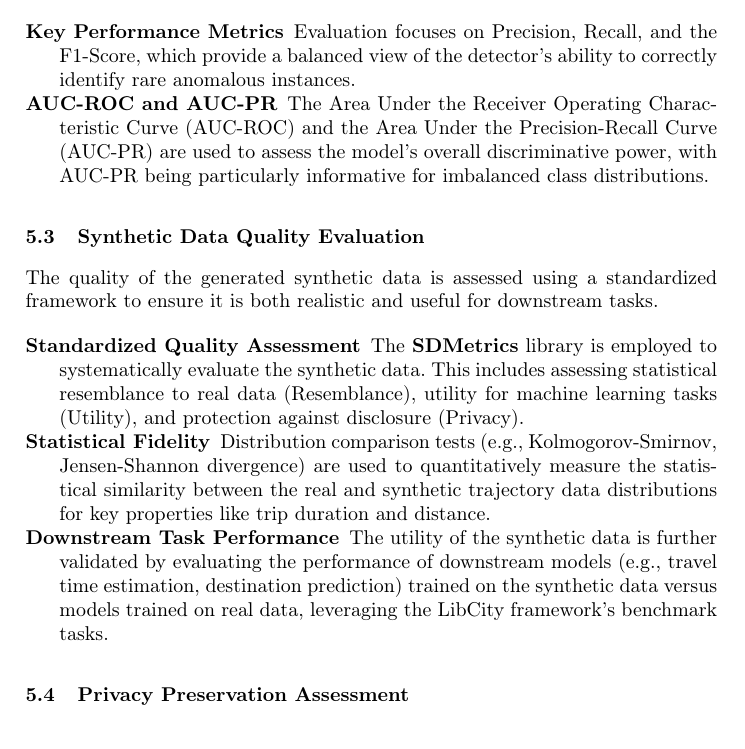
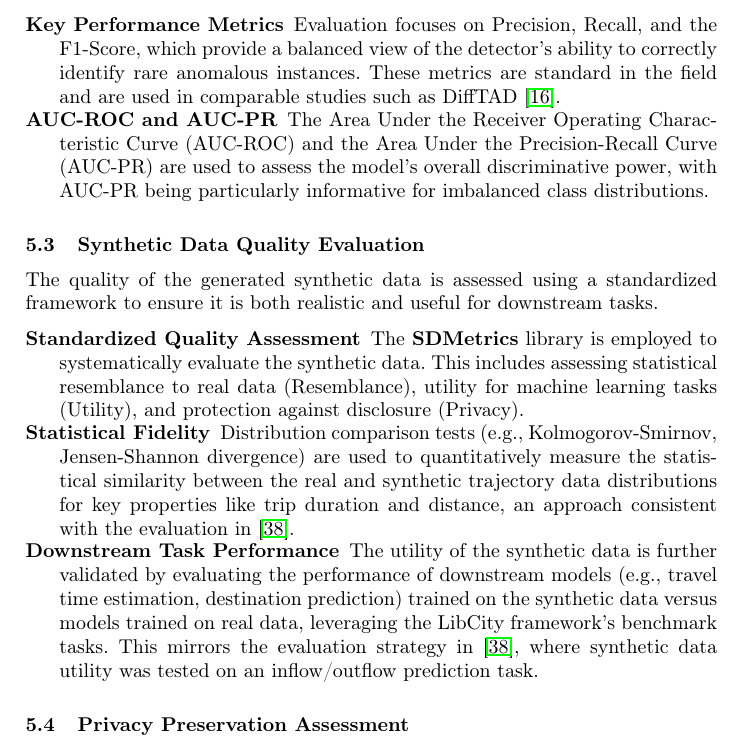
Before and after one commit to matercomus/Matt-K-MSc-AI-Thesis, a LaTeX thesis (main.tex): part of page 18 of 22, cut so that both start at the same text. Compiled offline with pdfLaTeX.

Commit message:
added refs to methodology and exp

```diff
--- a/main.tex
+++ b/main.tex
@@ -439,7 +439,7 @@ The experimental design incorporates a cross-city and cross-dataset validation s
 The performance of the anomaly detection system is evaluated using metrics appropriate for imbalanced datasets, where anomalies are rare.
 
 \begin{description}
-    \item[Key Performance Metrics] Evaluation focuses on Precision, Recall, and the F1-Score, which provide a balanced view of the detector's ability to correctly identify rare anomalous instances.
+    \item[Key Performance Metrics] Evaluation focuses on Precision, Recall, and the F1-Score, which provide a balanced view of the detector's ability to correctly identify rare anomalous instances. These metrics are standard in the field and are used in comparable studies such as DiffTAD~\cite{liDiffTADDenoisingDiffusion2024}.
     \item[AUC-ROC and AUC-PR] The Area Under the Receiver Operating Characteristic Curve (AUC-ROC) and the Area Under the Precision-Recall Curve (AUC-PR) are used to assess the model's overall discriminative power, with AUC-PR being particularly informative for imbalanced class distributions.
 \end{description}
 
@@ -450,8 +450,8 @@ The quality of the generated synthetic data is assessed using a standardized fra
 
 \begin{description}
     \item[Standardized Quality Assessment] The \textbf{SDMetrics} library is employed to systematically evaluate the synthetic data. This includes assessing statistical resemblance to real data (Resemblance), utility for machine learning tasks (Utility), and protection against disclosure (Privacy).
-    \item[Statistical Fidelity] Distribution comparison tests (e.g., Kolmogorov-Smirnov, Jensen-Shannon divergence) are used to quantitatively measure the statistical similarity between the real and synthetic trajectory data distributions for key properties like trip duration and distance.
-    \item[Downstream Task Performance] The utility of the synthetic data is further validated by evaluating the performance of downstream models (e.g., travel time estimation, destination prediction) trained on the synthetic data versus models trained on real data, leveraging the LibCity framework's benchmark tasks.
+    \item[Statistical Fidelity] Distribution comparison tests (e.g., Kolmogorov-Smirnov, Jensen-Shannon divergence) are used to quantitatively measure the statistical similarity between the real and synthetic trajectory data distributions for key properties like trip duration and distance, an approach consistent with the evaluation in~\cite{zhuDiffTrajGeneratingGPS2023}.
+    \item[Downstream Task Performance] The utility of the synthetic data is further validated by evaluating the performance of downstream models (e.g., travel time estimation, destination prediction) trained on the synthetic data versus models trained on real data, leveraging the LibCity framework's benchmark tasks. This mirrors the evaluation strategy in~\cite{zhuDiffTrajGeneratingGPS2023}, where synthetic data utility was tested on an inflow/outflow prediction task.
 \end{description}
 
 \subsection{Privacy Preservation Assessment}
```
Also changed, not shown: main.pdf, main.tex (2 more changed lines).
